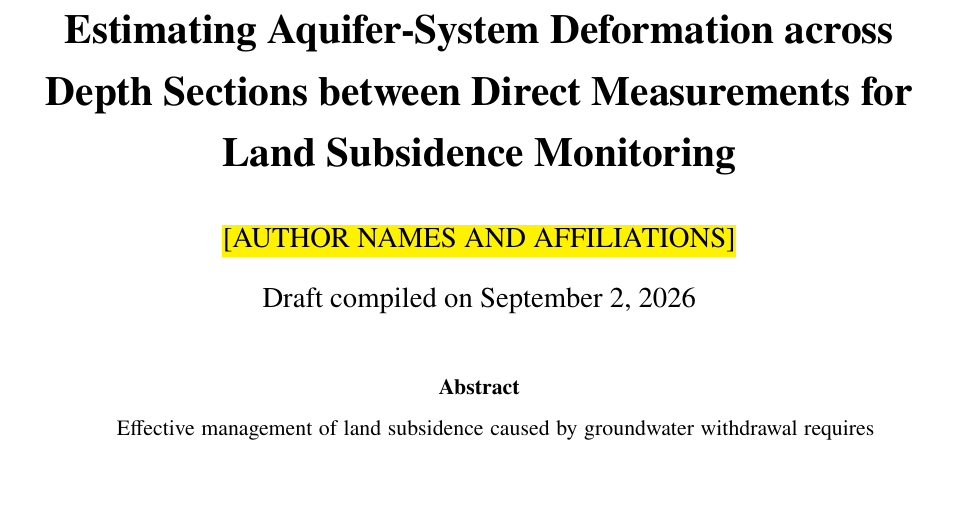
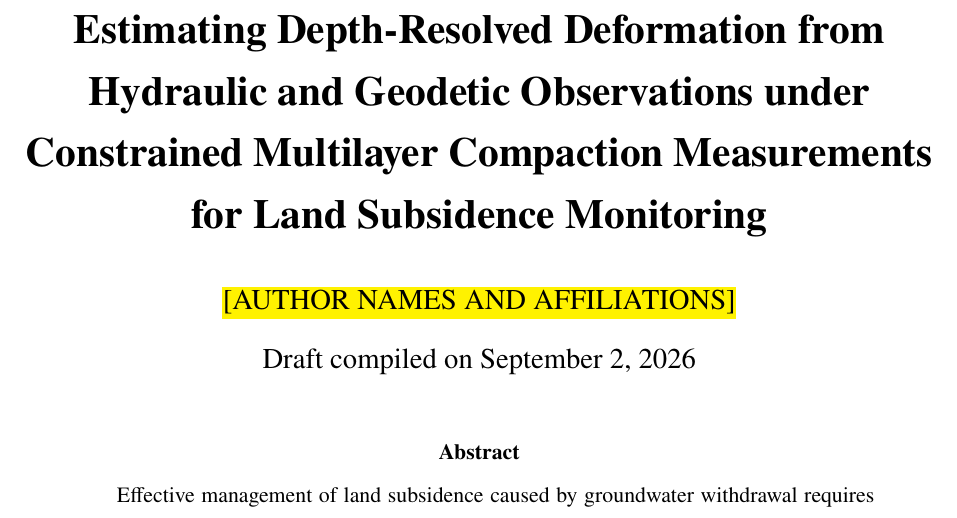
Before and after one commit to david-ncu2019/manuscript002, a LaTeX paper (main.tex): part of page 1 of 59, cut so that both start at the same text, the shorter picture padded with empty space. Compiled offline with pdfLaTeX.

Commit message:
Retitle manuscript around constrained compaction monitoring

```diff
--- a/main.tex
+++ b/main.tex
@@ -77,7 +77,7 @@
 \pagenumbering{roman}
 % \title{\textbf{Monthly Estimation of Depth-Resolved Aquifer-System Compaction during Delayed Monitoring Data Delivery at Tuku, Taiwan}}
 % \title{\textbf{Estimating Monthly Aquifer-System Deformation by Depth under Limited Direct Measurements}}
-\title{\textbf{Estimating Aquifer-System Deformation across Depth Sections between Direct Measurements for Land Subsidence Monitoring}}
+\title{\textbf{Estimating Depth-Resolved Deformation from Hydraulic and Geodetic Observations under Constrained Multilayer Compaction Measurements for Land Subsidence Monitoring}}
 \author{\placeholder{AUTHOR NAMES AND AFFILIATIONS}}
 \date{Draft compiled on \today}
 \maketitle
```
